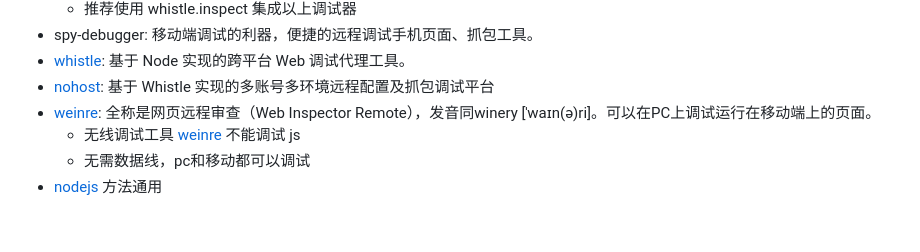
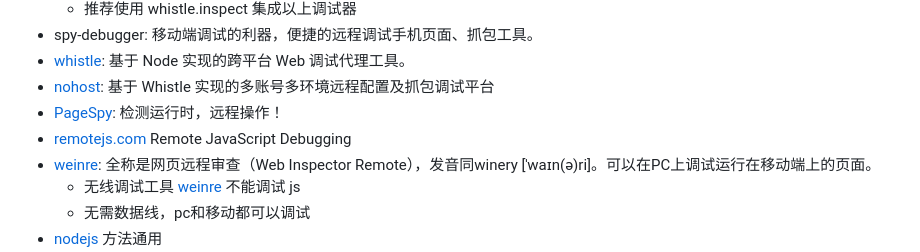
Before and after one commit to cloudyan/debugging, a Markdown page: README.md, the part around the change. Drawn GitHub-style; blank space fills up the shorter version.

Commit message:
feat: update docs

```diff
--- a/README.md
+++ b/README.md
@@ -49,6 +49,8 @@ nodejs 调试, 下面两种方式都可以
 - spy-debugger: 移动端调试的利器，便捷的远程调试手机页面、抓包工具。
 - [whistle](https://wproxy.org/whistle/): 基于 Node 实现的跨平台 Web 调试代理工具。
 - [nohost](https://nohost.pro/): 基于 Whistle 实现的多账号多环境远程配置及抓包调试平台
+- [PageSpy](https://www.pagespy.org/): 检测运行时，远程操作！
+- [remotejs.com](https://remotejs.com/) Remote JavaScript Debugging
 - [weinre](https://people.apache.org/~pmuellr/weinre/docs/latest/Home.html): 全称是网页远程审查（Web Inspector Remote），发音同winery [ˈwaɪn(ə)ri]。可以在PC上调试运行在移动端上的页面。
   - 无线调试工具 [weinre](https://segmentfault.com/a/1190000010017457) 不能调试 js
   - 无需数据线，pc和移动都可以调试
```
